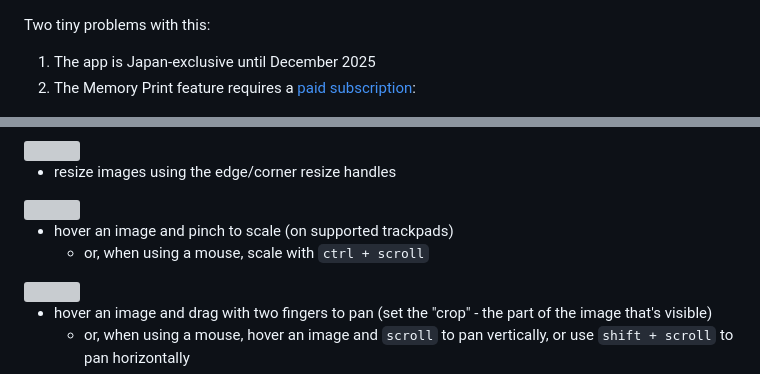
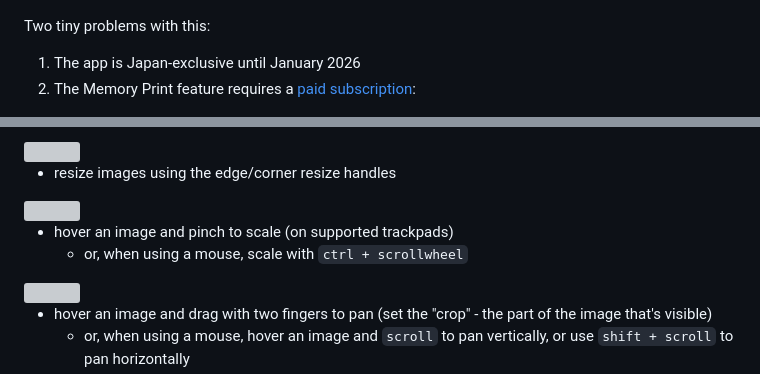
Before and after one commit to hunterirving/memori, a Markdown page: readme.md, 2 parts joined by grey strips. Rendered like a GitHub page; grey boxes are pictures that could not be loaded.

```diff
--- a/readme.md
+++ b/readme.md
@@ -8,7 +8,7 @@ This year, Hobonichi announced an official <a href="https://techoapp.1101.com/en
 Two tiny problems with this:
 <ol>
 	<li>
-		The app is Japan-exclusive until December 2025
+		The app is Japan-exclusive until January 2026
 	</li>
 	<li>
 		The Memory Print feature requires a <a href="https://techoapp.1101.com/en/premium/">paid subscription</a>:
@@ -40,7 +40,7 @@ Different Techo types use differently-sized grid paper. Use the links below to s
 <img src="readme_images/resize.gif">
 
 - hover an image and pinch to scale (on supported trackpads)<br>
-	- or, when using a mouse, scale with `ctrl + scroll`<br>
+	- or, when using a mouse, scale with `ctrl + scrollwheel`<br>
 <img src="readme_images/scale.gif">
 
 - hover an image and drag with two fingers to pan (set the "crop" - the part of the image that's visible)<br>
```
